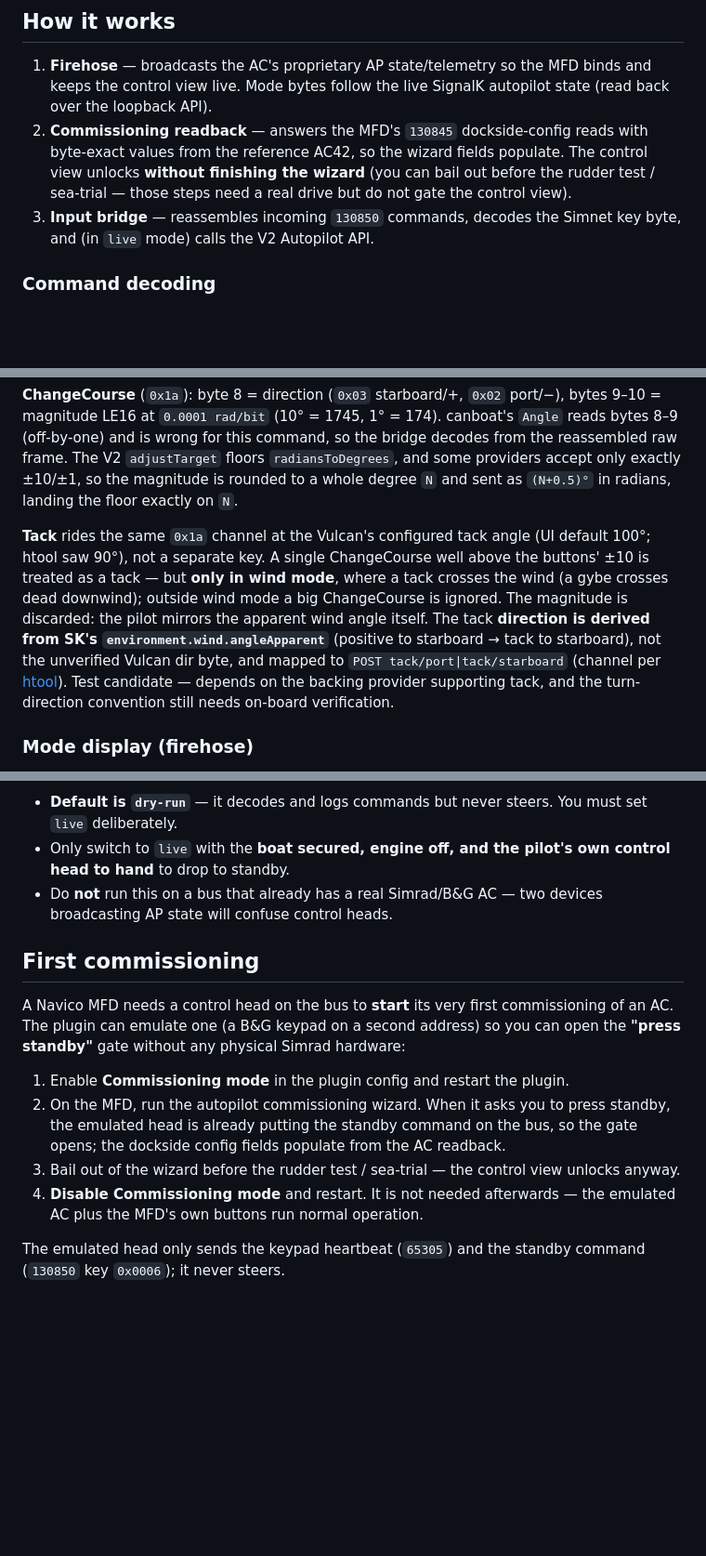
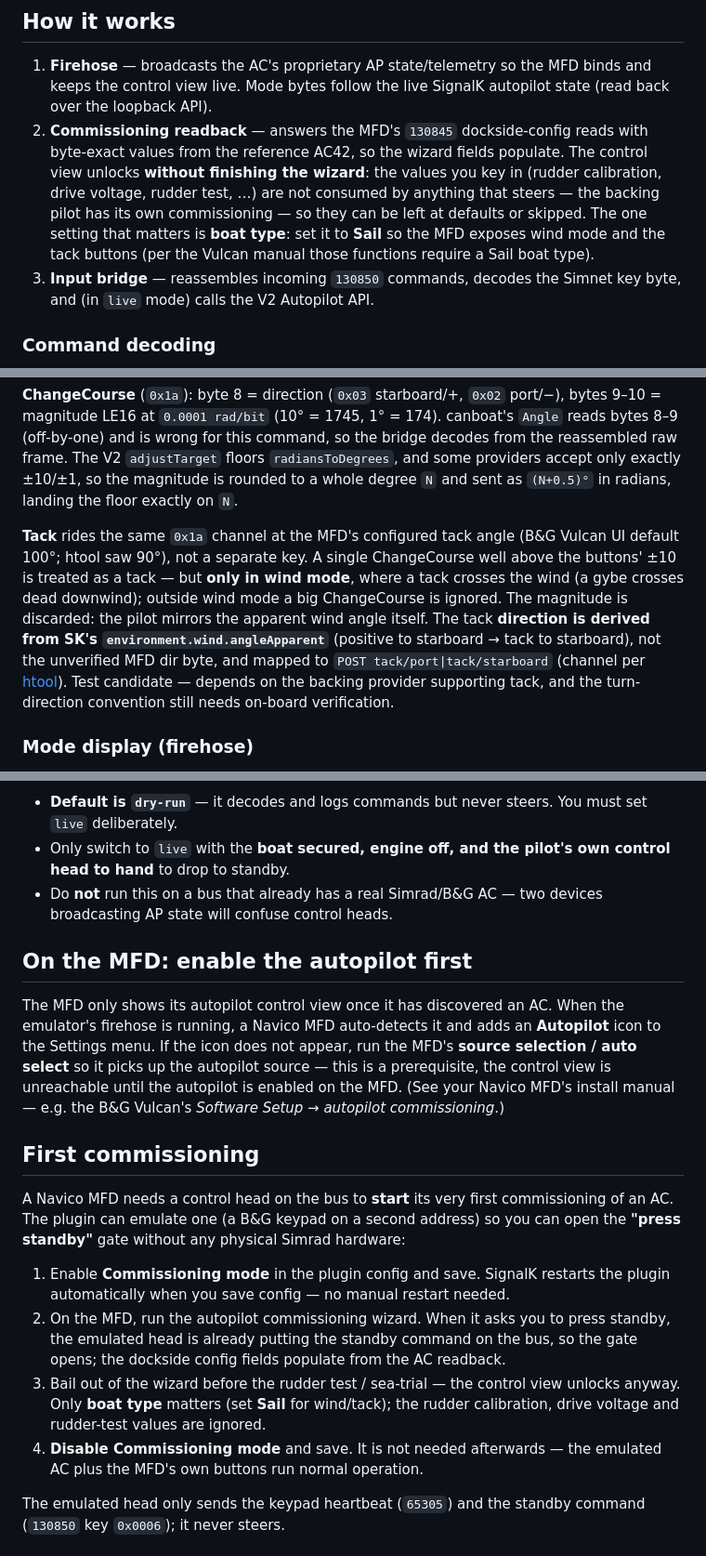
Before and after one commit to johansolve/signalk-navico-autopilot-bridge, a Markdown page: README.md, 3 parts joined by grey strips. Shown at 93% size. GitHub-like rendering; blank space fills up the shorter version.

Commit message:
docs: correct README per author review
- Add MFD prerequisite: the autopilot must be discovered/enabled in MFD
  settings (auto-detected from the firehose, else run source/auto select)
  before the control view is reachable
- Commissioning: clarify the wizard values (rudder cal, drive voltage,
  rudder test) are discarded; only boat type (Sail) matters, to expose
  wind/tack on the MFD
- Commissioning: saving plugin config restarts it automatically — drop the
  "restart the plugin" steps
- Mode-display limitation: "Navico label" -> "Navico MFD's mode label"
- Fix false claim "a pilot won't hold auto without way on": the EV-200
  engages and holds Auto at the dock; a sea trial is needed to judge
  steering quality, not engagement
- Generalize MFD references from B&G Vulcan to any Navico MFD (prerequisite
  manual pointer and the Tack section), keeping Vulcan as the cited example

Co-Authored-By: Claude Opus 4.8 <noreply@anthropic.com>

```diff
--- a/README.md
+++ b/README.md
@@ -42,9 +42,12 @@ as the server.
    autopilot state (read back over the loopback API).
 2. **Commissioning readback** — answers the MFD's `130845` dockside-config reads
    with byte-exact values from the reference AC42, so the wizard fields populate.
-   The control view unlocks **without finishing the wizard** (you can bail out
-   before the rudder test / sea-trial — those steps need a real drive but do not
-   gate the control view).
+   The control view unlocks **without finishing the wizard**: the values you key
+   in (rudder calibration, drive voltage, rudder test, …) are not consumed by
+   anything that steers — the backing pilot has its own commissioning — so they
+   can be left at defaults or skipped. The one setting that matters is **boat
+   type**: set it to **Sail** so the MFD exposes wind mode and the tack buttons
+   (per the Vulcan manual those functions require a Sail boat type).
 3. **Input bridge** — reassembles incoming `130850` commands, decodes the Simnet
    key byte, and (in `live` mode) calls the V2 Autopilot API.
 
@@ -72,14 +75,15 @@ the bridge decodes from the reassembled raw frame. The V2 `adjustTarget` floors
 is rounded to a whole degree `N` and sent as `(N+0.5)°` in radians, landing the
 floor exactly on `N`.
 
-**Tack** rides the same `0x1a` channel at the Vulcan's configured tack angle
-(UI default 100°; htool saw 90°), not a separate key. A single ChangeCourse well
-above the buttons' ±10 is treated as a tack — but **only in wind mode**, where a
-tack crosses the wind (a gybe crosses dead downwind); outside wind mode a big
-ChangeCourse is ignored. The magnitude is discarded: the pilot mirrors the
-apparent wind angle itself. The tack **direction is derived from SK's
-`environment.wind.angleApparent`** (positive to starboard → tack to starboard),
-not the unverified Vulcan dir byte, and mapped to `POST tack/port|tack/starboard`
+**Tack** rides the same `0x1a` channel at the MFD's configured tack angle
+(B&G Vulcan UI default 100°; htool saw 90°), not a separate key. A single
+ChangeCourse well above the buttons' ±10 is treated as a tack — but **only in
+wind mode**, where a tack crosses the wind (a gybe crosses dead downwind);
+outside wind mode a big ChangeCourse is ignored. The magnitude is discarded: the
+pilot mirrors the apparent wind angle itself. The tack **direction is derived
+from SK's `environment.wind.angleApparent`** (positive to starboard → tack to
+starboard), not the unverified MFD dir byte, and mapped to
+`POST tack/port|tack/starboard`
 (channel per [htool](https://github.com/htool/RaymarineAPtoFakeNavicoAutoPilot)).
 Test candidate — depends on the backing provider supporting tack, and the
 turn-direction convention still needs on-board verification.
@@ -132,6 +136,16 @@ Restart the SignalK server, then enable and configure the plugin under
 - Do **not** run this on a bus that already has a real Simrad/B&G AC — two devices
   broadcasting AP state will confuse control heads.
 
+## On the MFD: enable the autopilot first
+
+The MFD only shows its autopilot control view once it has discovered an AC. When
+the emulator's firehose is running, a Navico MFD auto-detects it and adds an
+**Autopilot** icon to the Settings menu. If the icon does not appear, run the
+MFD's **source selection / auto select** so it picks up the autopilot source —
+this is a prerequisite, the control view is unreachable until the autopilot is
+enabled on the MFD. (See your Navico MFD's install manual — e.g. the B&G
+Vulcan's *Software Setup → autopilot commissioning*.)
+
 ## First commissioning
 
 A Navico MFD needs a control head on the bus to **start** its very first
@@ -139,13 +153,15 @@ commissioning of an AC. The plugin can emulate one (a B&G keypad on a second
 address) so you can open the **"press standby"** gate without any physical Simrad
 hardware:
 
-1. Enable **Commissioning mode** in the plugin config and restart the plugin.
+1. Enable **Commissioning mode** in the plugin config and save. SignalK restarts
+   the plugin automatically when you save config — no manual restart needed.
 2. On the MFD, run the autopilot commissioning wizard. When it asks you to press
    standby, the emulated head is already putting the standby command on the bus,
    so the gate opens; the dockside config fields populate from the AC readback.
 3. Bail out of the wizard before the rudder test / sea-trial — the control view
-   unlocks anyway.
-4. **Disable Commissioning mode** and restart. It is not needed afterwards — the
+   unlocks anyway. Only **boat type** matters (set **Sail** for wind/tack); the
+   rudder calibration, drive voltage and rudder-test values are ignored.
+4. **Disable Commissioning mode** and save. It is not needed afterwards — the
    emulated AC plus the MFD's own buttons run normal operation.
 
 The emulated head only sends the keypad heartbeat (`65305`) and the standby
```
Also changed, not shown: other parts of README.md (+6 -3 lines).
